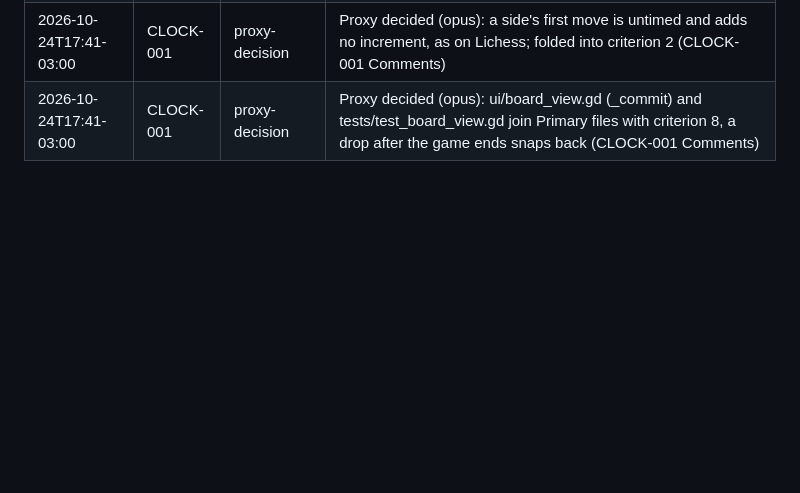
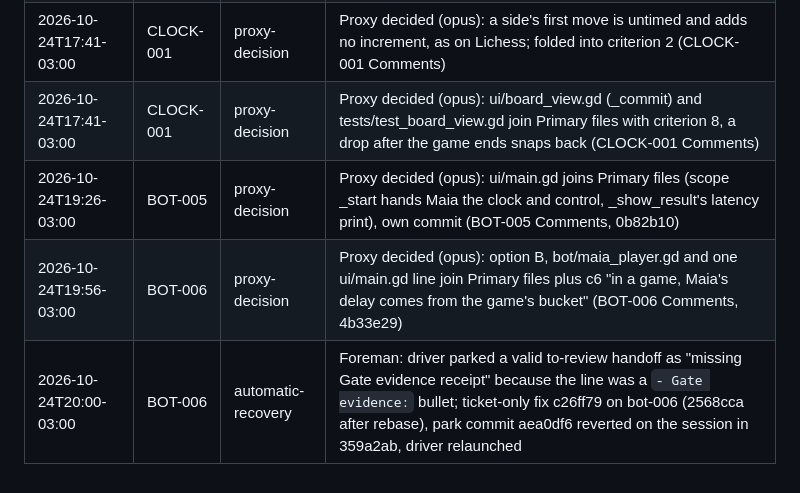
Before and after one commit to Laginho/P-Chess, a Markdown page: .scratch/interventions.md, the part around the change. GitHub-like rendering; blank space fills up the shorter version.

Commit message:
Run records: bot lane BOT-005, BOT-006 (run log, interventions)
Co-Authored-By: Claude Opus 5.5 <noreply@anthropic.com>

```diff
--- a/.scratch/interventions.md
+++ b/.scratch/interventions.md
@@ -30,3 +30,6 @@
 | 2026-10-24T17:12-03:00 | BOT-004 | proxy-decision | Proxy decided (opus): hand-run the gate-evidence helper's steps for a fresh receipt on 0ad3d14, the helper itself being denied by permissions (BOT-004 Comments) |
 | 2026-10-24T17:41-03:00 | CLOCK-001 | proxy-decision | Proxy decided (opus): a side's first move is untimed and adds no increment, as on Lichess; folded into criterion 2 (CLOCK-001 Comments) |
 | 2026-10-24T17:41-03:00 | CLOCK-001 | proxy-decision | Proxy decided (opus): ui/board_view.gd (_commit) and tests/test_board_view.gd join Primary files with criterion 8, a drop after the game ends snaps back (CLOCK-001 Comments) |
+| 2026-10-24T19:26-03:00 | BOT-005 | proxy-decision | Proxy decided (opus): ui/main.gd joins Primary files (scope _start hands Maia the clock and control, _show_result's latency print), own commit (BOT-005 Comments, 0b82b10) |
+| 2026-10-24T19:56-03:00 | BOT-006 | proxy-decision | Proxy decided (opus): option B, bot/maia_player.gd and one ui/main.gd line join Primary files plus c6 "in a game, Maia's delay comes from the game's bucket" (BOT-006 Comments, 4b33e29) |
+| 2026-10-24T20:00-03:00 | BOT-006 | automatic-recovery | Foreman: driver parked a valid to-review handoff as "missing Gate evidence receipt" because the line was a `- Gate evidence:` bullet; ticket-only fix c26ff79 on bot-006 (2568cca after rebase), park commit aea0df6 reverted on the session in 359a2ab, driver relaunched |
```
Also changed, not shown: docs/run-log/run-log.md (+4 -0 lines).
